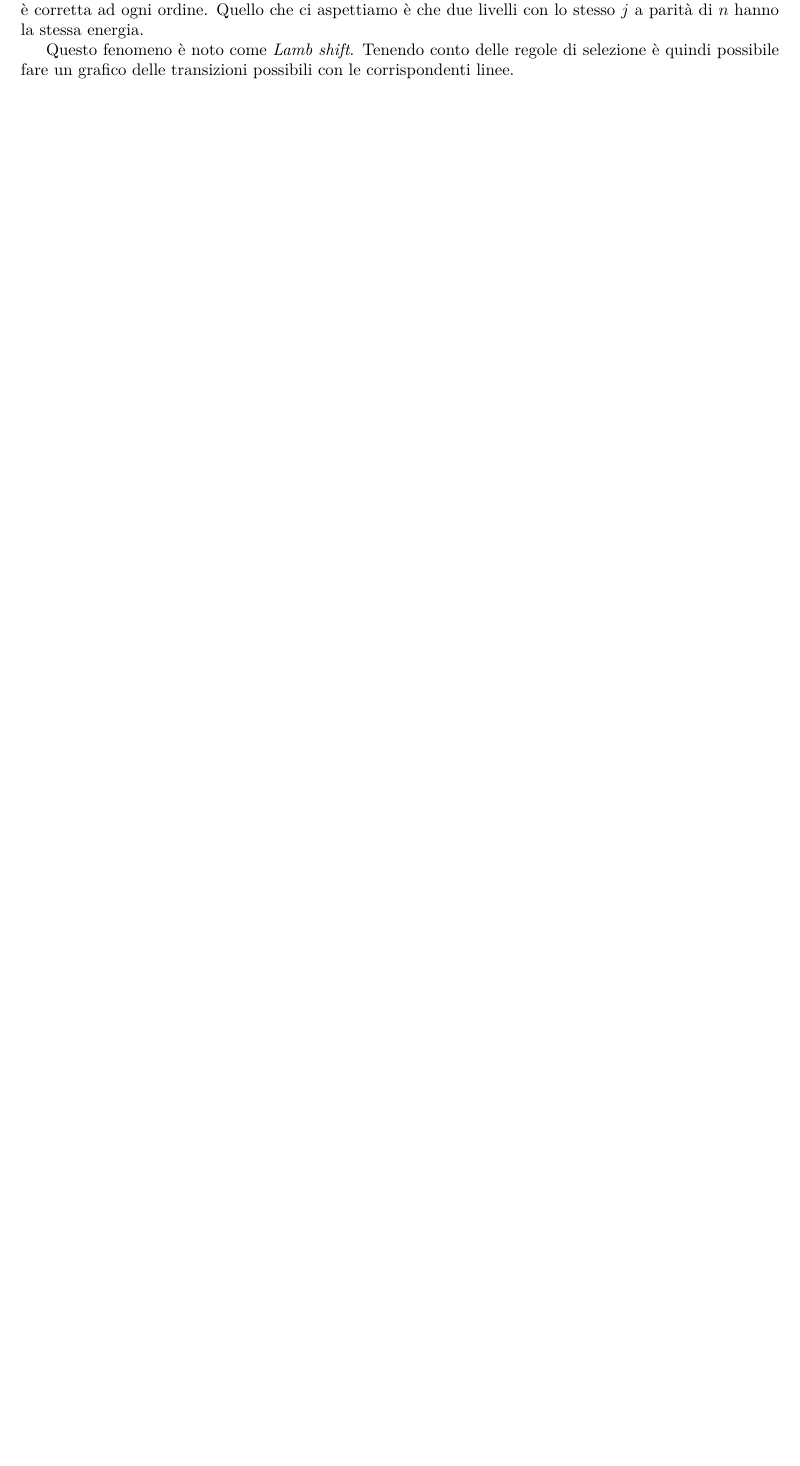
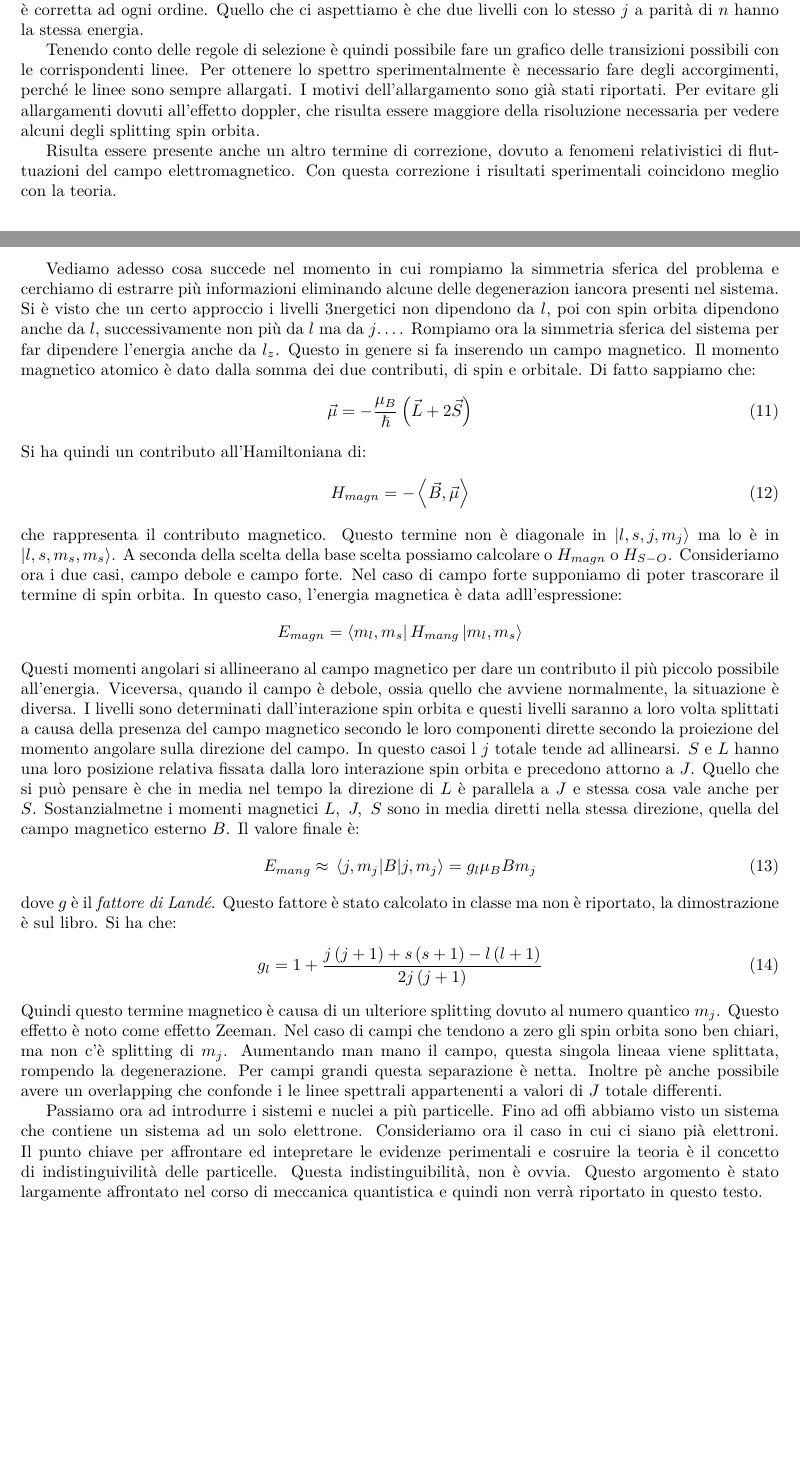
Before and after one commit to davep96/AppuntiStruttura, a LaTeX document (AppuntiStruttura.tex, which reads SubFiles/Lezione7.tex): part of page 8 of 8 before the commit and two parts of pages 8 and 9 of 9 after it, the two joined at a grey line, cut so that both start at the same text, the shorter picture padded with empty space. Compiled offline with pdfLaTeX.

Commit message:
Lezione 7
Aggiunta della lezione 7 agli appunti del corso.. Necessita revisioine che verrà forse fatta lla fine del corso.

```diff
--- a/AppuntiStruttura.tex
+++ b/AppuntiStruttura.tex
@@ -66,7 +66,7 @@
 
 \newcommand{\wave}[1]{\ensuremath{\Psi_{#1}}}
 \newcommand{\hilb}{\ensuremath{\mathcal{H}}}
-\newcommand{\chem}[1]{\ensuremath{\text{#1}}}
+\newcommand*\chem[1]{\ensuremath{\mathrm{#1}}}
 
 \begin{document}
 
--- a/SubFiles/Lezione7.tex
+++ b/SubFiles/Lezione7.tex
@@ -34,5 +34,29 @@
 	\end{gather}
 	La costante si trova sul libro. Il valore di aspettazione è dunque proporzionale al modulo quadro della funzione d'onda nello zero. Questo, per $ l\neq0 $ è nullo. Si ha quindi che per $ l\neq0 $ questo termine è ininfluente. In conclusione l'espresione \ref{eqn:correleig} è valida per ogni $ l $ ma si trovai in modo diverso a seconda del caso di $ l=0 $ o $ l\neq 0 $. Si può dimostrare che questa è anche la soluzione dell'equazione di Dirac e quindi è corretta ad ogni ordine. Quello che ci aspettiamo è che due livelli con lo stesso $ j $ a parità di $ n $ hanno la stessa energia.
 
-	Questo fenomeno è noto come \emph{Lamb shift}. Tenendo conto delle regole di selezione è quindi possibile fare un grafico delle transizioni possibili con le corrispondenti linee.
+	Tenendo conto delle regole di selezione è quindi possibile fare un grafico delle transizioni possibili con le corrispondenti linee. Per ottenere lo spettro sperimentalmente è necessario fare degli accorgimenti,  perché le linee sono sempre allargati. I motivi dell'allargamento sono già stati riportati. Per evitare gli allargamenti dovuti all'effetto doppler, che risulta essere maggiore della risoluzione necessaria per vedere alcuni degli splitting spin orbita.
+
+	Risulta essere presente anche un altro termine di correzione, dovuto a fenomeni relativistici di fluttuazioni del campo elettromagnetico. Con questa correzione i risultati sperimentali coincidono meglio con la teoria.
+
+	Vediamo adesso cosa succede nel momento in cui rompiamo la simmetria sferica del problema e cerchiamo di estrarre più informazioni eliminando alcune delle degenerazion iancora presenti nel sistema. Si è visto che un certo approccio i livelli 3nergetici non dipendono da $ l $, poi con spin orbita dipendono anche da $ l $, successivamente non più da $ l $ ma da $ j $\dots. Rompiamo ora la simmetria sferica del sistema per far dipendere l'energia anche da $ l_{z} $. Questo in genere si fa inserendo un campo magnetico. Il momento magnetico atomico è dato dalla somma dei due contributi, di spin e orbitale. Di fatto sappiamo che:
+	\begin{gather}
+	\vec{\mu}=-\dfrac{\mu_{B}}{\hbar}\left(\vec{L}+2\vec{S}\right)
+	\end{gather}
+	Si ha quindi un contributo all'Hamiltoniana di:
+	\begin{gather}
+		H_{magn}=-\scal{\vec{B}}{\vec{\mu}}
+	\end{gather}
+	che rappresenta il contributo magnetico. Questo termine non è diagonale in $ \ket{l,s,j,m_{j}} $ ma lo è in $ \ket{l,s,m_{s},m_{s}} $. A seconda della scelta della base scelta possiamo calcolare o $ H_{magn} $ o $ H_{S-O} $.  Consideriamo ora i due casi, campo debole e campo forte. Nel caso di campo forte supponiamo di poter trascorare il termine di spin orbita. In questo caso, l'energia magnetica è data adll'espressione:
+	$$ E_{magn}=\bra{m_{l},m_{s}}H_{mang}\ket{m_{l},m_{s}} $$
+	Questi momenti angolari si allineerano al campo magnetico per dare un contributo il più piccolo possibile all'energia. Viceversa, quando il campo è debole, ossia quello che avviene normalmente, la situazione è diversa. I livelli sono determinati dall'interazione spin orbita e questi livelli saranno a loro volta splittati a causa della presenza del campo magnetico secondo le loro componenti dirette secondo la proiezione del momento angolare sulla direzione del campo. In questo casoi l $ j $ totale tende ad allinearsi. $ S $ e $ L $ hanno una loro posizione relativa fissata dalla loro interazione spin orbita e precedono attorno a $ J $. Quello che si può pensare è che in media nel tempo la direzione di $ L $ è parallela a $ J $ e stessa cosa vale anche per $ S $. Sostanzialmetne i momenti magnetici $ L,\ J,\ S $ sono in media diretti nella stessa direzione, quella del campo magnetico esterno $ B $. Il valore finale è:
+	\begin{gather}
+		E_{mang}\approx\expval{B}{j,m_{j}}=g_{l}\mu_{B}Bm_{j}
+	\end{gather}
+	dove $ g $ è il \emph{fattore di Landé}. Questo fattore è stato calcolato in classe ma non è riportato, la dimostrazione è sul libro. Si ha che:
+	\begin{gather}
+	g_{l}=1+\dfrac{j\left(j+1\right)+s\left(s+1\right)-l\left(l+1\right)}{2j\left(j+1\right)}
+	\end{gather}
+	Quindi questo termine magnetico è causa di un ulteriore splitting dovuto al numero quantico $ m_{j} $. Questo effetto è noto come effetto Zeeman. Nel caso di campi che tendono a zero gli spin orbita sono ben chiari, ma non c'è splitting di $ m_{j} $. Aumentando man mano il campo, questa singola lineaa viene splittata, rompendo la degenerazione. Per campi grandi questa separazione è netta. Inoltre pè anche possibile avere un overlapping che confonde i le linee spettrali appartenenti a valori di $ J $ totale differenti.
+
+	Passiamo ora ad introdurre i sistemi e nuclei a più particelle. Fino ad offi abbiamo visto un sistema che contiene un sistema ad un solo elettrone. Consideriamo ora il caso in cui ci siano pià elettroni. Il punto chiave per affrontare ed intepretare le evidenze perimentali e cosruire la teoria è il concetto di indistinguivilità delle particelle. Questa indistinguibilità, non è ovvia. Questo argomento è stato largamente affrontato nel corso di meccanica quantistica e quindi non verrà riportato in questo testo.
  \end{document}
```
Also changed, not shown: AppuntiStruttura.pdf, 3 other files.
